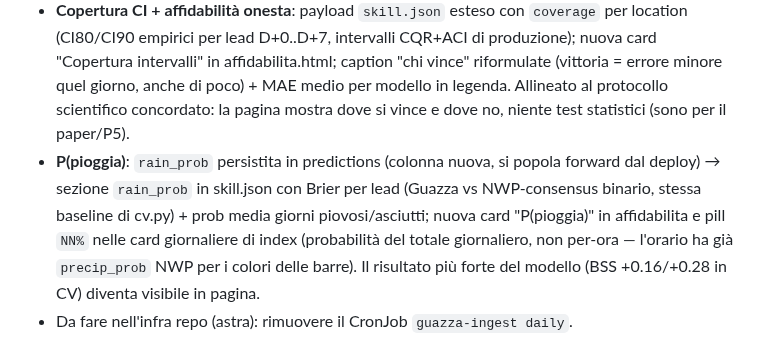
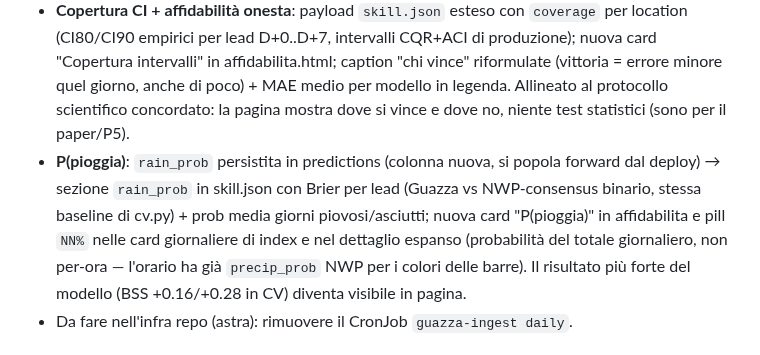
Before and after one commit to iltruma/guazza, a Markdown page: docs/status.md, the part around the change. Drawn GitHub-style.

```diff
--- a/docs/status.md
+++ b/docs/status.md
@@ -61,7 +61,7 @@ Deploy prod: reset DB schema (cape_jkg), `guazza-ingest historical` su k8s, `gua
 - `guazza-review` ingesta la finestra [ieri-7, ieri] (SIR CSV + OM historical + multilead): costo rete invariato (il CSV SIR restituisce comunque tutto lo storico), auto-guarigione dai run persi entro una settimana. Netatmo daily resta su ieri.
 - **Skill curve da predictions reali**: `_run_skill_curve` non usa più il modello congelato su split fisso (2025-10-15) — curva per-lead da predictions di produzione (p50, dedup ultima model_version) + consensus NWP da features_daily, finestra mobile 90gg + embargo 7gg. Ground truth `obs_weighted_daily`. Payload invariato, caption frontend aggiornata. Da notare: `skill.json` ora misura il sistema reale; le prediction di produzione esistono dal deploy (ott 2025), quindi la curva parte da lì.
 - **Copertura CI + affidabilità onesta**: payload `skill.json` esteso con `coverage` per location (CI80/CI90 empirici per lead D+0..D+7, intervalli CQR+ACI di produzione); nuova card "Copertura intervalli" in affidabilita.html; caption "chi vince" riformulate (vittoria = errore minore quel giorno, anche di poco) + MAE medio per modello in legenda. Allineato al protocollo scientifico concordato: la pagina mostra dove si vince e dove no, niente test statistici (sono per il paper/P5).
-- **P(pioggia)**: `rain_prob` persistita in predictions (colonna nuova, si popola forward dal deploy) → sezione `rain_prob` in skill.json con Brier per lead (Guazza vs NWP-consensus binario, stessa baseline di cv.py) + prob media giorni piovosi/asciutti; nuova card "P(pioggia)" in affidabilita e pill `NN%` nelle card giornaliere di index (probabilità del totale giornaliero, non per-ora — l'orario ha già `precip_prob` NWP per i colori delle barre). Il risultato più forte del modello (BSS +0.16/+0.28 in CV) diventa visibile in pagina.
+- **P(pioggia)**: `rain_prob` persistita in predictions (colonna nuova, si popola forward dal deploy) → sezione `rain_prob` in skill.json con Brier per lead (Guazza vs NWP-consensus binario, stessa baseline di cv.py) + prob media giorni piovosi/asciutti; nuova card "P(pioggia)" in affidabilita e pill `NN%` nelle card giornaliere di index e nel dettaglio espanso (probabilità del totale giornaliero, non per-ora — l'orario ha già `precip_prob` NWP per i colori delle barre). Il risultato più forte del modello (BSS +0.16/+0.28 in CV) diventa visibile in pagina.
 - Da fare nell'infra repo (astra): rimuovere il CronJob `guazza-ingest daily`.
 
 ## Sessione 2026-08-04 — CV, cleanup ML, LEAD_BUCKETS giornalieri
```
Also changed, not shown: CHANGELOG.md (+3 -2 lines).
